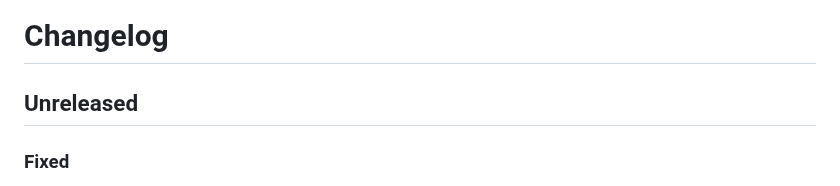
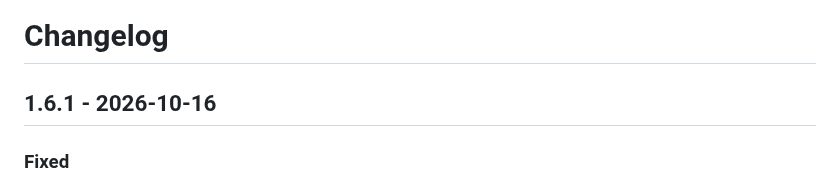
Before and after one commit to aic0d3r/qwen38-strix-halo-harness, a Markdown page: CHANGELOG.md, the part around the change. Rendered like a GitHub page.

Commit message:
Document 1.6.1 in the changelog

```diff
--- a/CHANGELOG.md
+++ b/CHANGELOG.md
@@ -1,6 +1,6 @@
 # Changelog
 
-## Unreleased
+## 1.6.1 - 2026-10-16
 
 ### Fixed
 - `setup.sh`: unknown options (including `--help`) were silently ignored and ran a full install. `-h`/`--help` now prints usage and exits; anything unknown exits 2. `--halogen-upgrade <tag>` no longer leaves the tag behind as a stray argument.
```
